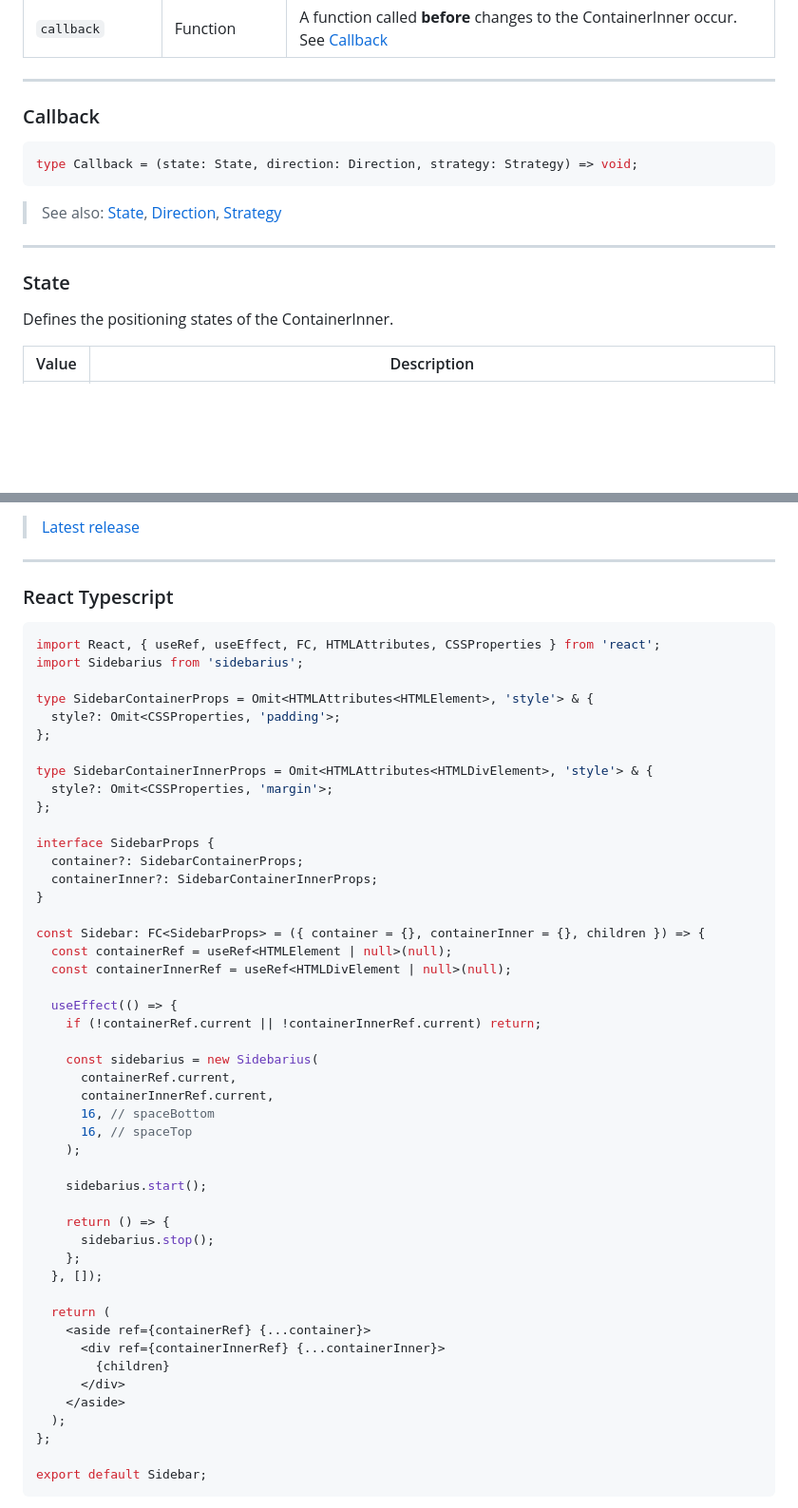
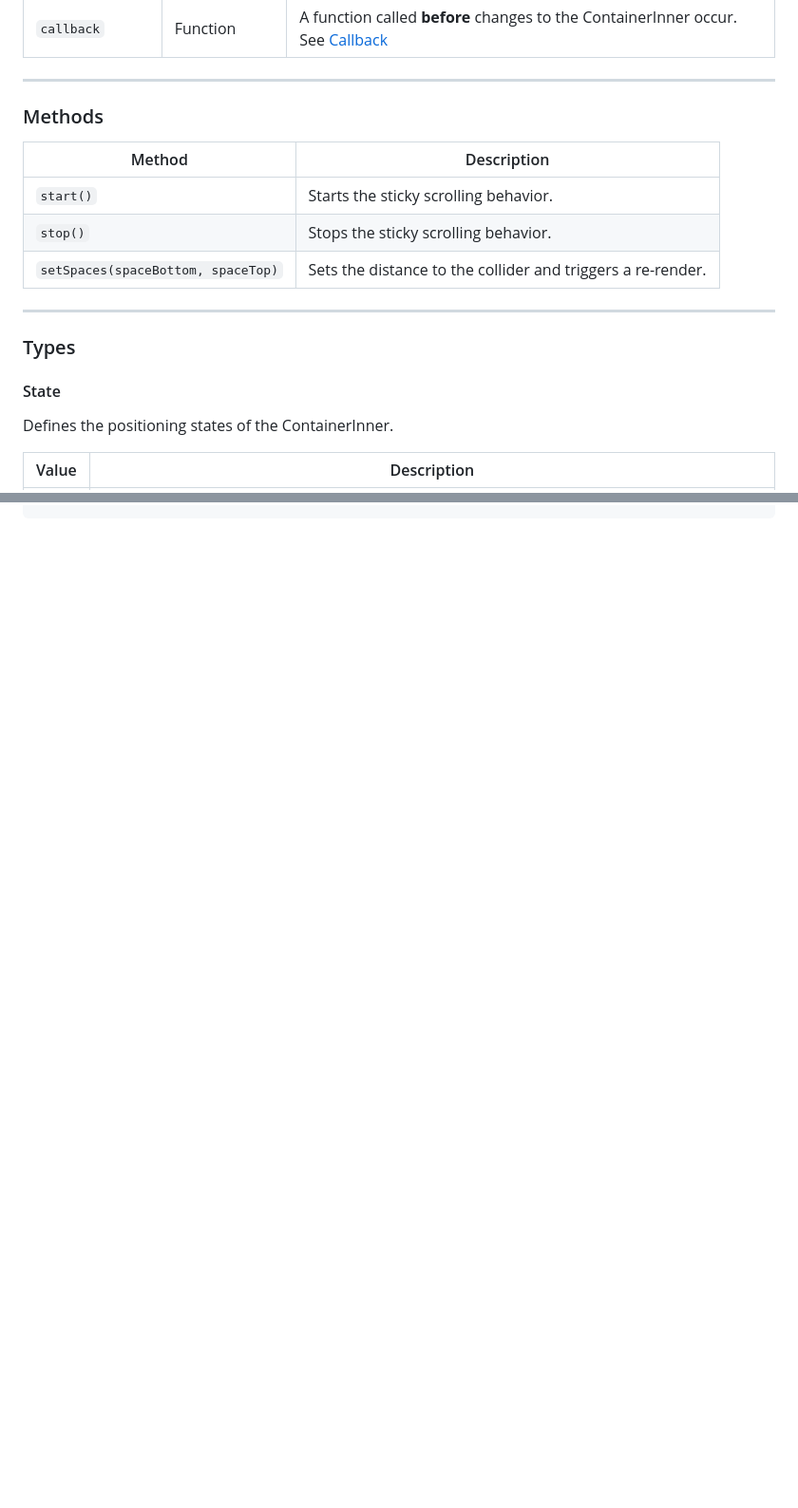
Before and after one commit to phenomenonus/sidebarius, a Markdown page: README.md, 2 parts joined by grey strips. Shown at 95% size. Rendered like a GitHub page; blank space fills up the shorter version.

````diff
--- a/README.md
+++ b/README.md
@@ -82,17 +251,19 @@ new Sidebarius(container, containerInner, 0, 0, (state, direction, strategy) =>
 
 ---
 
-### Callback
+### Methods
 
-```ts
-type Callback = (state: State, direction: Direction, strategy: Strategy) => void;
-```
-
-> See also: [State](#state), [Direction](#direction), [Strategy](#strategy)
+| Method                             | Description                                                 |
+| ---------------------------------- | ----------------------------------------------------------- |
+| `start()`                          | Starts the sticky scrolling behavior.                       |
+| `stop()`                           | Stops the sticky scrolling behavior.                        |
+| `setSpaces(spaceBottom, spaceTop)` | Sets the distance to the collider and triggers a re-render. |
 
 ---
 
-### State
+### Types
+
+#### State
 
 Defines the positioning states of the ContainerInner.
 
@@ -168,58 +309,2 @@ Defines the sticky behavior strategy.
 ```
 
-> [Latest release](https://github.com/phenomenonus/sidebarius/releases/latest/)
-
----
-
-### React Typescript
-
-```ts
-import React, { useRef, useEffect, FC, HTMLAttributes, CSSProperties } from 'react';
-import Sidebarius from 'sidebarius';
-
-type SidebarContainerProps = Omit<HTMLAttributes<HTMLElement>, 'style'> & {
-  style?: Omit<CSSProperties, 'padding'>;
-};
-
-type SidebarContainerInnerProps = Omit<HTMLAttributes<HTMLDivElement>, 'style'> & {
-  style?: Omit<CSSProperties, 'margin'>;
-};
-
-interface SidebarProps {
-  container?: SidebarContainerProps;
-  containerInner?: SidebarContainerInnerProps;
-}
-
-const Sidebar: FC<SidebarProps> = ({ container = {}, containerInner = {}, children }) => {
-  const containerRef = useRef<HTMLElement | null>(null);
-  const containerInnerRef = useRef<HTMLDivElement | null>(null);
-
-  useEffect(() => {
-    if (!containerRef.current || !containerInnerRef.current) return;
-
-    const sidebarius = new Sidebarius(
-      containerRef.current,
-      containerInnerRef.current,
-      16, // spaceBottom
-      16, // spaceTop
-    );
-
-    sidebarius.start();
-
-    return () => {
-      sidebarius.stop();
-    };
-  }, []);
-
-  return (
-    <aside ref={containerRef} {...container}>
-      <div ref={containerInnerRef} {...containerInner}>
-        {children}
-      </div>
-    </aside>
-  );
-};
-
-export default Sidebar;
-```
-
````
Also changed, not shown: other parts of README.md (+188 -68 lines).
